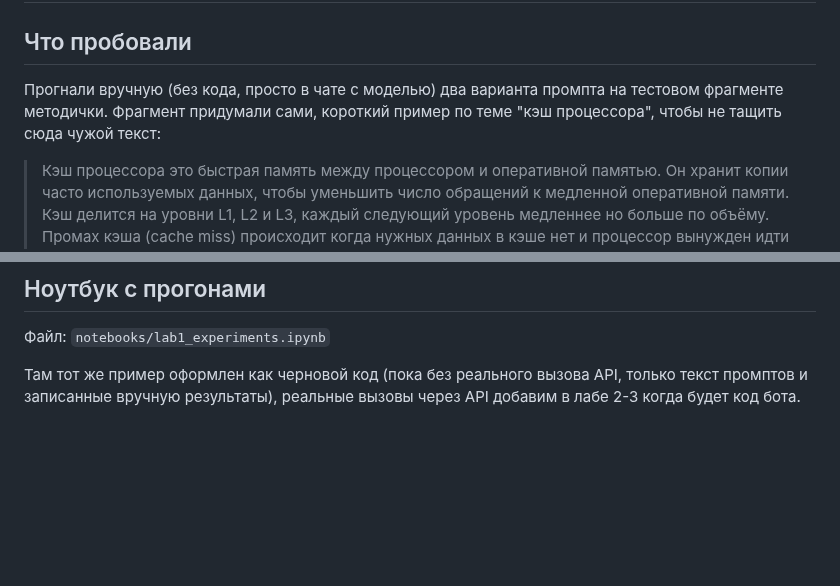
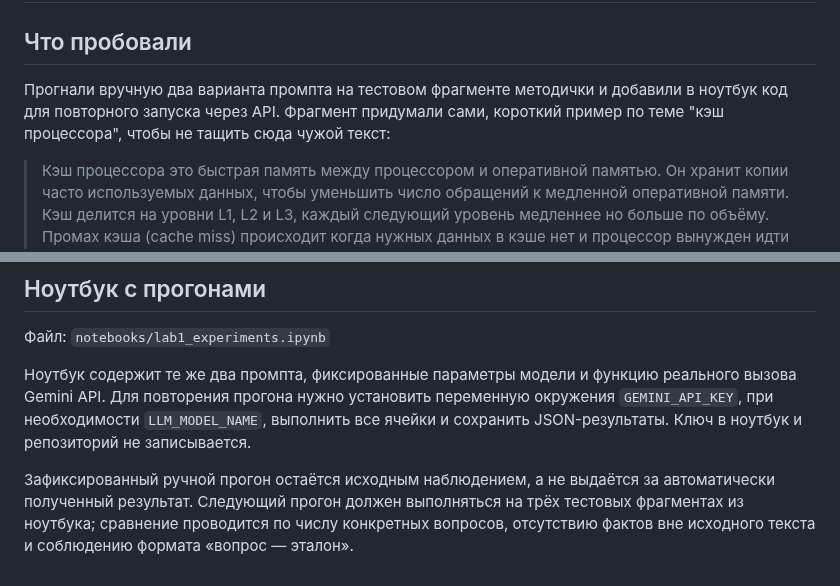
Before and after one commit to vstu-sii/kartochki-dlya-povtoreniya-iz-konspekta-4rnb, a Markdown page: docs/experiments/lab1.md, 2 parts joined by grey strips. Drawn GitHub-style; blank space fills up the shorter version.

Commit message:
Lab1: AI Engineer — reproducible experiment protocol

```diff
--- a/docs/experiments/lab1.md
+++ b/docs/experiments/lab1.md
@@ -2,7 +2,7 @@
 
 ## Что пробовали
 
-Прогнали вручную (без кода, просто в чате с моделью) два варианта промпта на тестовом фрагменте методички. Фрагмент придумали сами, короткий пример по теме "кэш процессора", чтобы не тащить сюда чужой текст:
+Прогнали вручную два варианта промпта на тестовом фрагменте методички и добавили в ноутбук код для повторного запуска через API. Фрагмент придумали сами, короткий пример по теме "кэш процессора", чтобы не тащить сюда чужой текст:
 
 > Кэш процессора это быстрая память между процессором и оперативной памятью. Он хранит копии часто используемых данных, чтобы уменьшить число обращений к медленной оперативной памяти. Кэш делится на уровни L1, L2 и L3, каждый следующий уровень медленнее но больше по объёму. Промах кэша (cache miss) происходит когда нужных данных в кэше нет и процессор вынужден идти в оперативную память.
 
@@ -37,4 +37,6 @@
 
 Файл: `notebooks/lab1_experiments.ipynb`
 
-Там тот же пример оформлен как черновой код (пока без реального вызова API, только текст промптов и записанные вручную результаты), реальные вызовы через API добавим в лабе 2-3 когда будет код бота.
+Ноутбук содержит те же два промпта, фиксированные параметры модели и функцию реального вызова Gemini API. Для повторения прогона нужно установить переменную окружения `GEMINI_API_KEY`, при необходимости `LLM_MODEL_NAME`, выполнить все ячейки и сохранить JSON-результаты. Ключ в ноутбук и репозиторий не записывается.
+
+Зафиксированный ручной прогон остаётся исходным наблюдением, а не выдаётся за автоматически полученный результат. Следующий прогон должен выполняться на трёх тестовых фрагментах из ноутбука; сравнение проводится по числу конкретных вопросов, отсутствию фактов вне исходного текста и соблюдению формата «вопрос — эталон».
```
